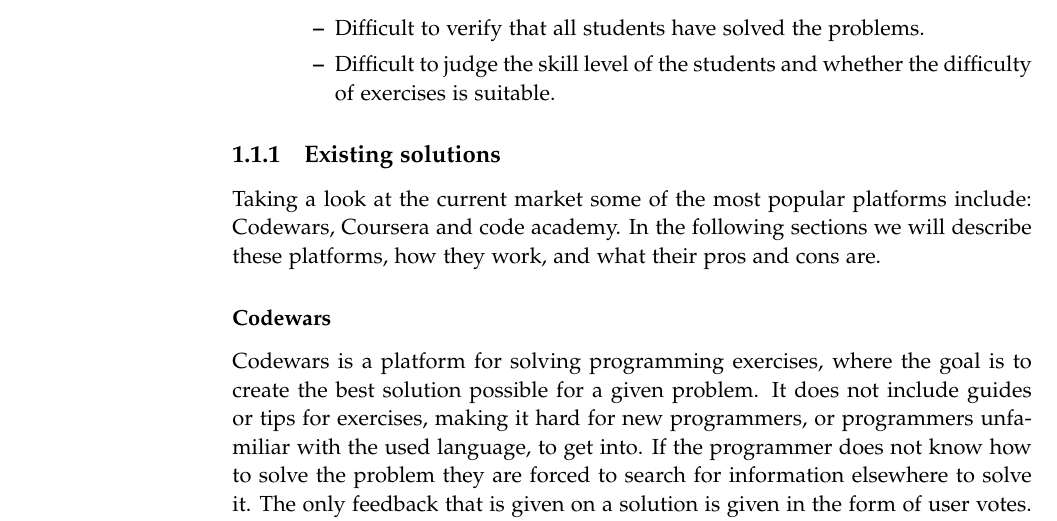
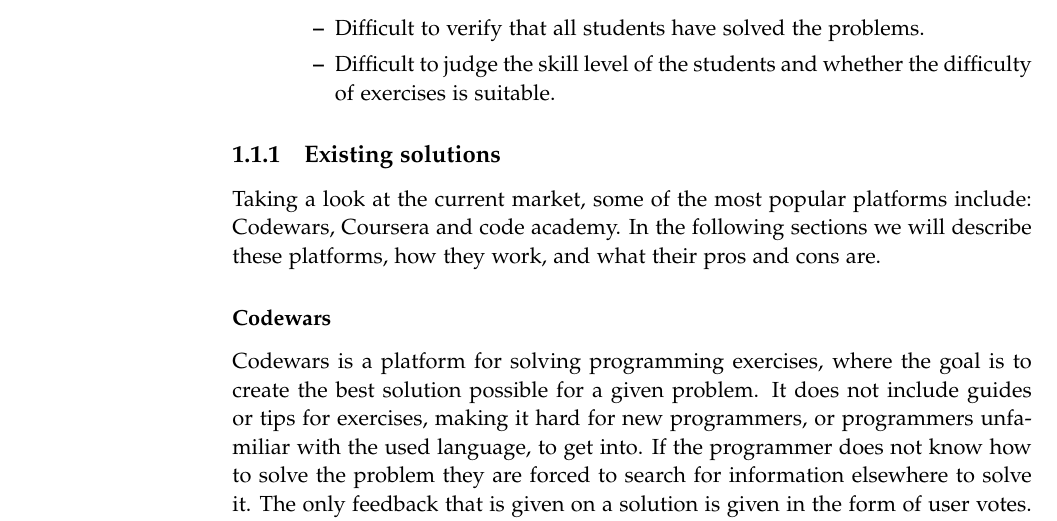
Before and after one commit to chhoumann/p7, a LaTeX thesis (report/master.tex, which reads report/sections/Chapter 1/problem_analysis.tex): part of page 8 of 11, cut so that both start at the same text. Compiled offline with pdfLaTeX.

Commit message:
Update problem_analysis.tex

```diff
--- a/report/sections/Chapter 1/problem_analysis.tex
+++ b/report/sections/Chapter 1/problem_analysis.tex
@@ -37,7 +37,7 @@
 \end{itemize}
 
 \subsection{Existing solutions}
-Taking a look at the current market some of the most popular platforms include: Codewars, Coursera and code academy.
+Taking a look at the current market, some of the most popular platforms include: Codewars, Coursera and code academy.
 In the following sections we will describe these platforms, how they work, and what their pros and cons are.
 
 \subsubsection*{Codewars}
```
